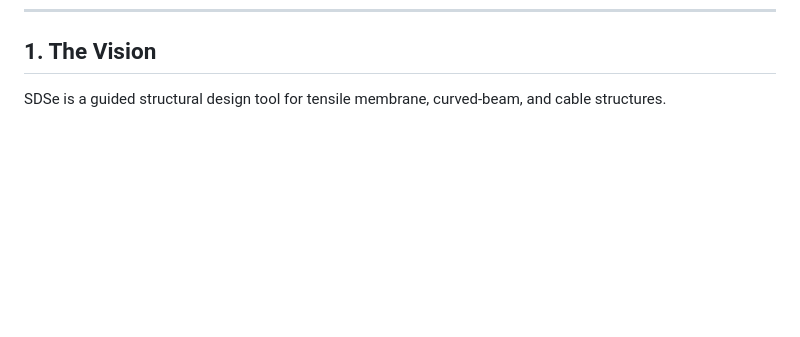
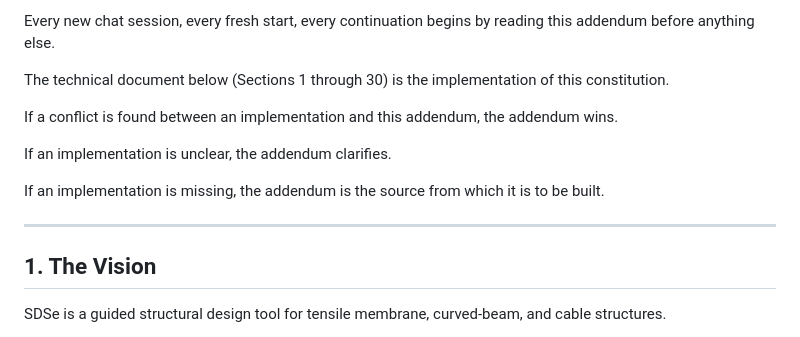
Before and after one commit to OCBC-cloud/sds-app, a Markdown page: PROJECT_STATE.md, the part around one of its changes. Rendered like a GitHub page; blank space fills up the shorter version.

Commit message:
Add SDS Constitution as foundational document
Added foundational document outlining the SDS Constitution and its principles.

```diff
--- a/PROJECT_STATE.md
+++ b/PROJECT_STATE.md
@@ -9,3 +218,25 @@ Last updated: 2026-09-15 (afternoon session)
+Every new chat session, every fresh start, every continuation
+begins by reading this addendum before anything else.
+
+The technical document below (Sections 1 through 30) is the
+implementation of this constitution.
+
+If a conflict is found between an implementation and this
+addendum, the addendum wins.
+
+If an implementation is unclear, the addendum clarifies.
+
+If an implementation is missing, the addendum is the source
+from which it is to be built.
+
+---
+
+
+
+
+
+
+
 
 ## 1. The Vision
 
```
Also changed, not shown: other parts of PROJECT_STATE.md (+209 -0 lines).
